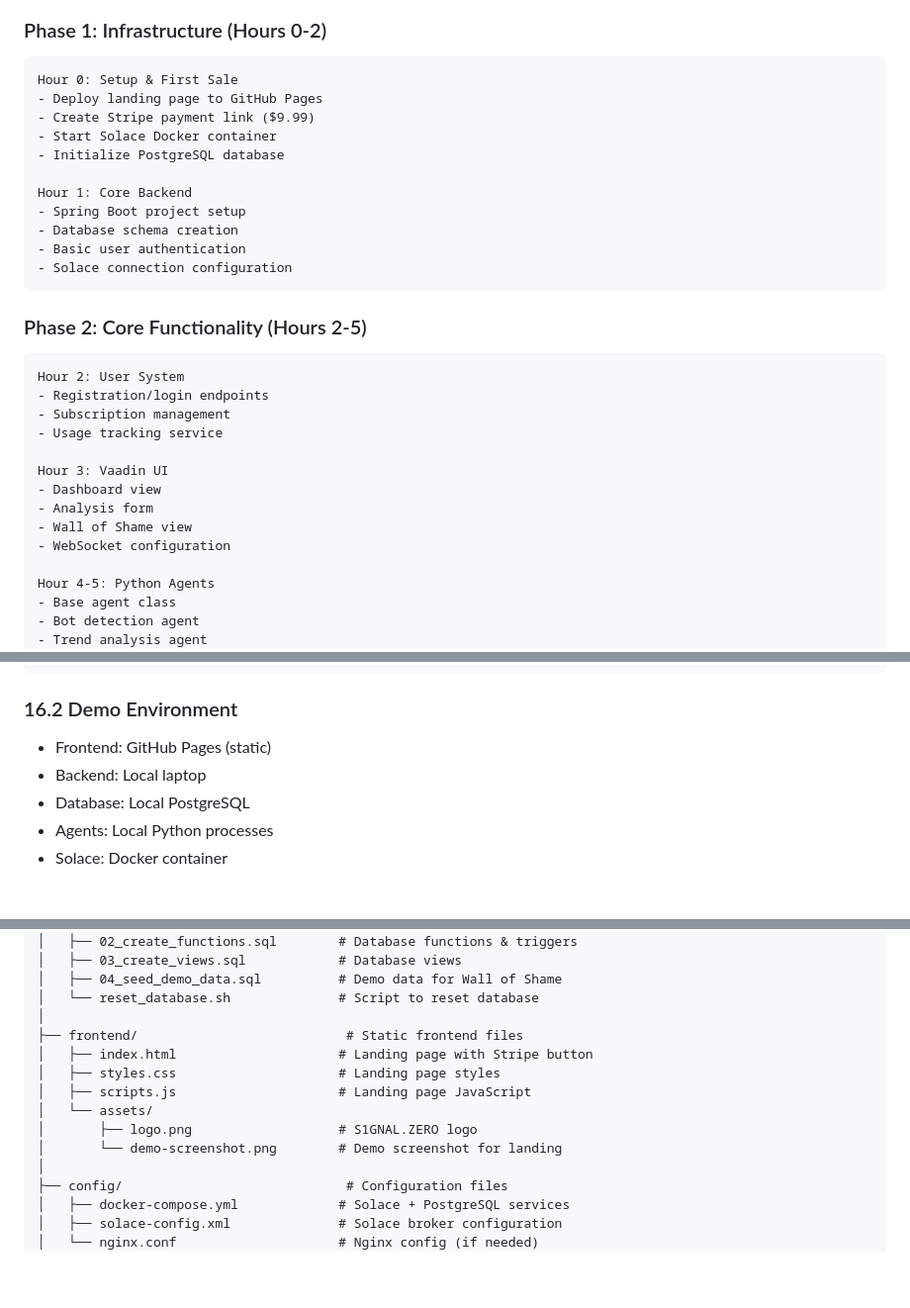
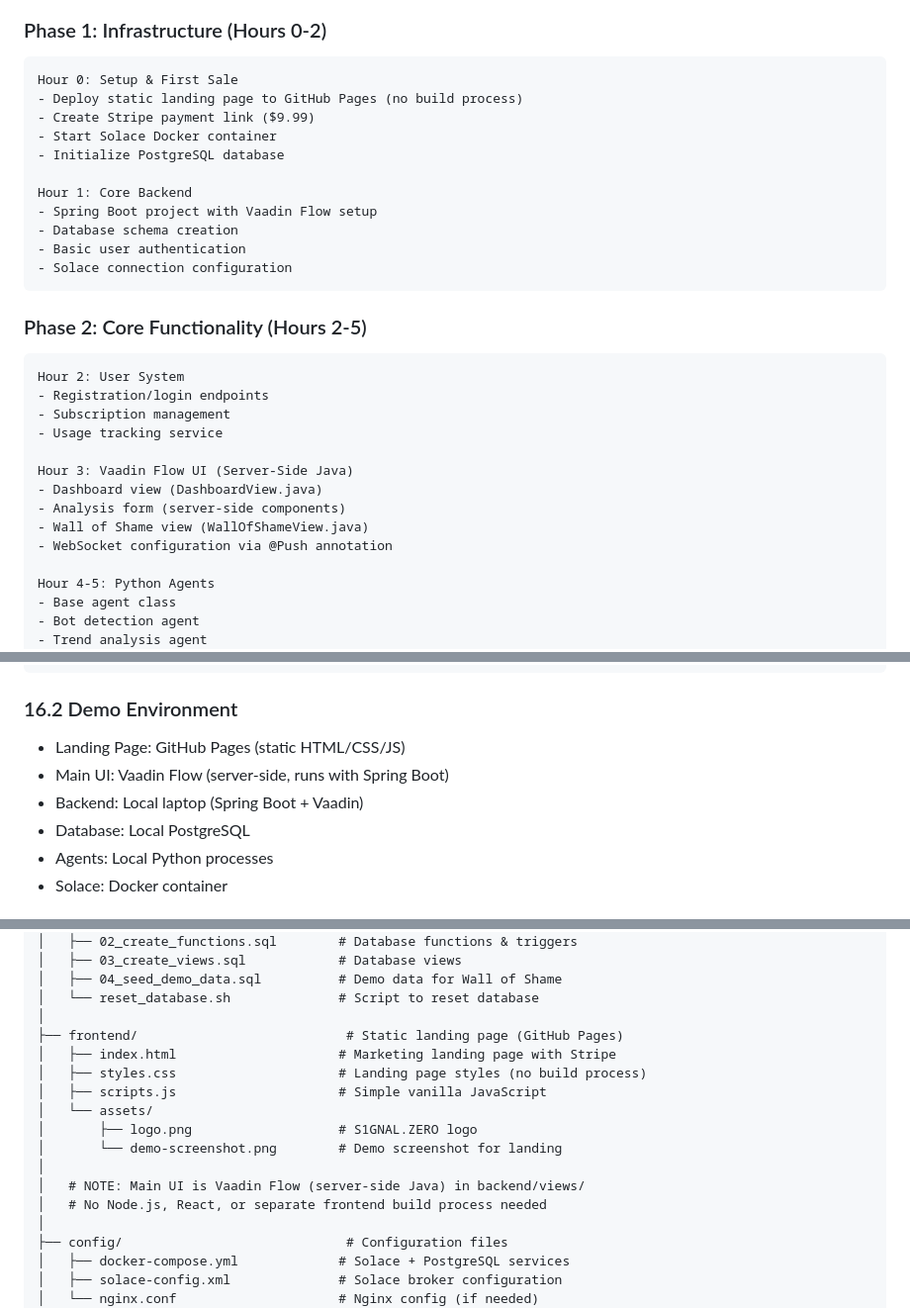
Before and after one commit to S1GNAL-ZERO/s1gnal.zero.app, a Markdown page: DETAILED_DESIGN.md, 3 parts joined by grey strips. Shown at 99% size. Rendered like a GitHub page; blank space fills up the shorter version.

````diff
--- a/DETAILED_DESIGN.md
+++ b/DETAILED_DESIGN.md
@@ -1236,13 +1236,13 @@ public class WallOfShameView extends VerticalLayout {
 ### Phase 1: Infrastructure (Hours 0-2)
 ```
 Hour 0: Setup & First Sale
-- Deploy landing page to GitHub Pages
+- Deploy static landing page to GitHub Pages (no build process)
 - Create Stripe payment link ($9.99)
 - Start Solace Docker container
 - Initialize PostgreSQL database
 
 Hour 1: Core Backend
-- Spring Boot project setup
+- Spring Boot project with Vaadin Flow setup
 - Database schema creation
 - Basic user authentication
 - Solace connection configuration
@@ -1255,11 +1255,11 @@ Hour 2: User System
 - Subscription management
 - Usage tracking service
 
-Hour 3: Vaadin UI
-- Dashboard view
-- Analysis form
-- Wall of Shame view
-- WebSocket configuration
+Hour 3: Vaadin Flow UI (Server-Side Java)
+- Dashboard view (DashboardView.java)
+- Analysis form (server-side components)
+- Wall of Shame view (WallOfShameView.java)
+- WebSocket configuration via @Push annotation
 
 Hour 4-5: Python Agents
 - Base agent class
@@ -1444,8 +1444,9 @@ python start_agents.py # Python agents
 ```
 
 ### 16.2 Demo Environment
-- Frontend: GitHub Pages (static)
-- Backend: Local laptop
+- Landing Page: GitHub Pages (static HTML/CSS/JS)
+- Main UI: Vaadin Flow (server-side, runs with Spring Boot)
+- Backend: Local laptop (Spring Boot + Vaadin)
 - Database: Local PostgreSQL
 - Agents: Local Python processes
 - Solace: Docker container
@@ -1593,13 +1594,16 @@ s1gnal-zero/
 │   ├── 04_seed_demo_data.sql          # Demo data for Wall of Shame
 │   └── reset_database.sh              # Script to reset database
 │
-├── frontend/                           # Static frontend files
-│   ├── index.html                     # Landing page with Stripe button
-│   ├── styles.css                     # Landing page styles
-│   ├── scripts.js                     # Landing page JavaScript
+├── frontend/                           # Static landing page (GitHub Pages)
+│   ├── index.html                     # Marketing landing page with Stripe
+│   ├── styles.css                     # Landing page styles (no build process)
+│   ├── scripts.js                     # Simple vanilla JavaScript
 │   └── assets/
 │       ├── logo.png                   # S1GNAL.ZERO logo
 │       └── demo-screenshot.png        # Demo screenshot for landing
+│
+│   # NOTE: Main UI is Vaadin Flow (server-side Java) in backend/views/
+│   # No Node.js, React, or separate frontend build process needed
 │
 ├── config/                             # Configuration files
 │   ├── docker-compose.yml             # Solace + PostgreSQL services
````
Also changed, not shown: other parts of DETAILED_DESIGN.md (+1 -1 lines), signalzero-timeline-claude.md (+16 -11 lines).
